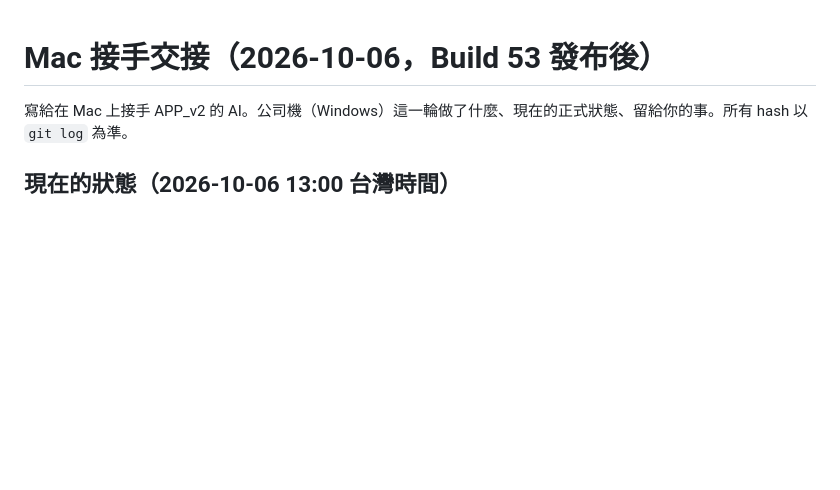
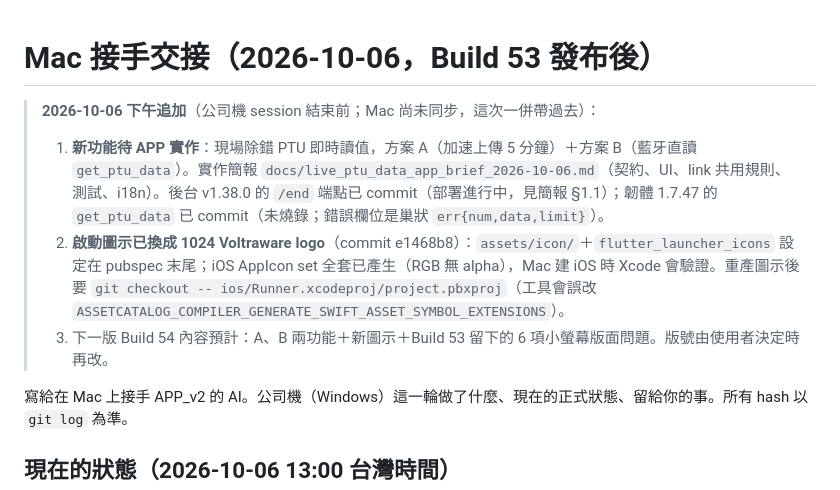
Before and after one commit to jerrywu-voltraware/gateway-commissioning-app, a Markdown page: docs/handoff_mac_2026-10-06_build53.md, the part around the change. GitHub-like rendering; blank space fills up the shorter version.

Commit message:
docs: extend the Mac handoff with the live PTU data work and the new launcher icon
Co-Authored-By: Claude Fable 5.1 <noreply@anthropic.com>

```diff
--- a/docs/handoff_mac_2026-10-06_build53.md
+++ b/docs/handoff_mac_2026-10-06_build53.md
@@ -1,4 +1,9 @@
 # Mac 接手交接（2026-10-06，Build 53 發布後）
+
+> **2026-10-06 下午追加**（公司機 session 結束前；Mac 尚未同步，這次一併帶過去）：
+> 1. **新功能待 APP 實作**：現場除錯 PTU 即時讀值，方案 A（加速上傳 5 分鐘）＋方案 B（藍牙直讀 `get_ptu_data`）。實作簡報 `docs/live_ptu_data_app_brief_2026-10-06.md`（契約、UI、link 共用規則、測試、i18n）。後台 v1.38.0 的 `/end` 端點已 commit（部署進行中，見簡報 §1.1）；韌體 1.7.47 的 `get_ptu_data` 已 commit（未燒錄；錯誤欄位是巢狀 `err{num,data,limit}`）。
+> 2. **啟動圖示已換成 1024 Voltraware logo**（commit e1468b8）：`assets/icon/`＋`flutter_launcher_icons` 設定在 pubspec 末尾；iOS AppIcon set 全套已產生（RGB 無 alpha），Mac 建 iOS 時 Xcode 會驗證。重產圖示後要 `git checkout -- ios/Runner.xcodeproj/project.pbxproj`（工具會誤改 `ASSETCATALOG_COMPILER_GENERATE_SWIFT_ASSET_SYMBOL_EXTENSIONS`）。
+> 3. 下一版 Build 54 內容預計：A、B 兩功能＋新圖示＋Build 53 留下的 6 項小螢幕版面問題。版號由使用者決定時再改。
 
 寫給在 Mac 上接手 APP_v2 的 AI。公司機（Windows）這一輪做了什麼、現在的正式狀態、留給你的事。所有 hash 以 `git log` 為準。
 
```
